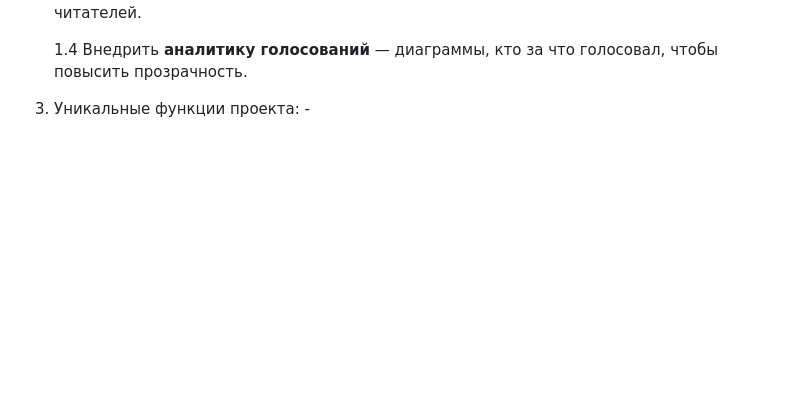
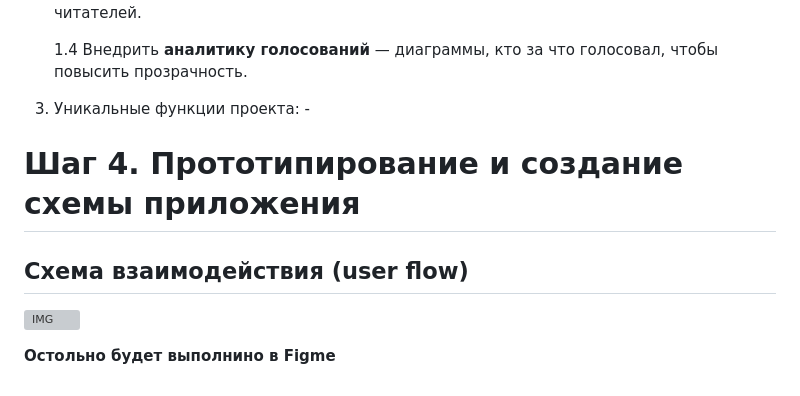
Before and after one commit to bosak2059-alt/Literary-Hub-LitHub, a Markdown page: README.md, the part around the change. Rendered like a GitHub page; blank space fills up the shorter version; grey boxes are pictures that could not be loaded.

Commit message:
Expireanse ======== 15-04-2026 ==== 18-42

```diff
--- a/README.md
+++ b/README.md
@@ -89,3 +89,10 @@ __На основе анализа конкурентов можно сдела
     1.4 Внедрить __аналитику голосований__ — диаграммы, кто за что голосовал, чтобы повысить прозрачность.
 
 3) Уникальные функции проекта: -
+
+# Шаг 4. Прототипирование и создание схемы приложения
+
+## Схема взаимодействия (user flow)
+![IMG](/img/mermaid-1776267014927.png)
+
+__Остольно будет выполнино в Figme__
```
